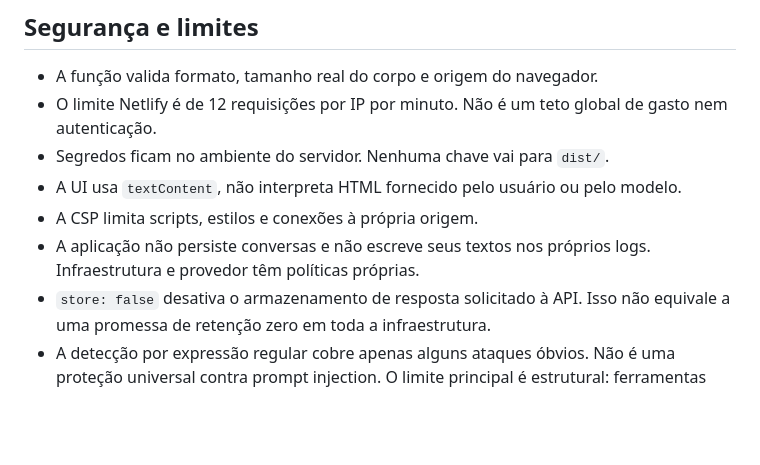
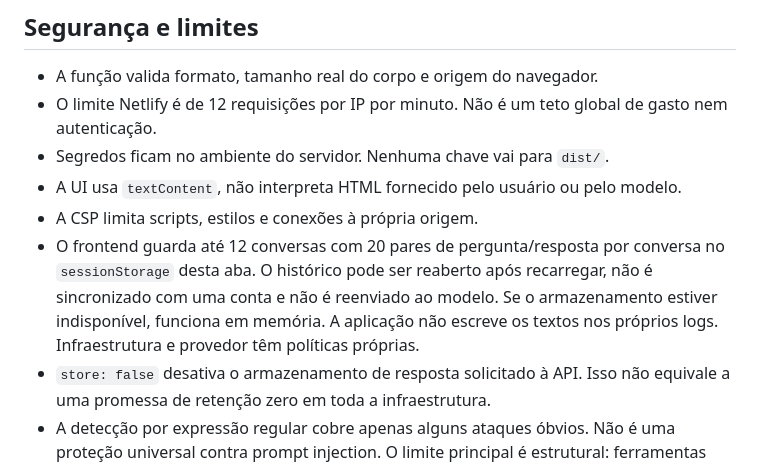
Before and after one commit to ArthurMoury/nexo-suporte-ia, a Markdown page: docs/architecture.md, the part around the change. Rendered like a GitHub page; blank space fills up the shorter version.

```diff
--- a/docs/architecture.md
+++ b/docs/architecture.md
@@ -37,7 +37,7 @@ O modo base é uma automação de consulta. Não é apresentado como prova de au
 - Segredos ficam no ambiente do servidor. Nenhuma chave vai para `dist/`.
 - A UI usa `textContent`, não interpreta HTML fornecido pelo usuário ou pelo modelo.
 - A CSP limita scripts, estilos e conexões à própria origem.
-- A aplicação não persiste conversas e não escreve seus textos nos próprios logs. Infraestrutura e provedor têm políticas próprias.
+- O frontend guarda até 12 conversas com 20 pares de pergunta/resposta por conversa no `sessionStorage` desta aba. O histórico pode ser reaberto após recarregar, não é sincronizado com uma conta e não é reenviado ao modelo. Se o armazenamento estiver indisponível, funciona em memória. A aplicação não escreve os textos nos próprios logs. Infraestrutura e provedor têm políticas próprias.
 - `store: false` desativa o armazenamento de resposta solicitado à API. Isso não equivale a uma promessa de retenção zero em toda a infraestrutura.
 - A detecção por expressão regular cobre apenas alguns ataques óbvios. Não é uma proteção universal contra prompt injection. O limite principal é estrutural: ferramentas permitidas, ausência de operações externas e texto final vindo da base.
 
```
Also changed, not shown: README.md (+7 -6 lines), docs/verification.md (+15 -0 lines), docs/interface-v2.png (added), docs/project-v2.png (added), 6 other files.
